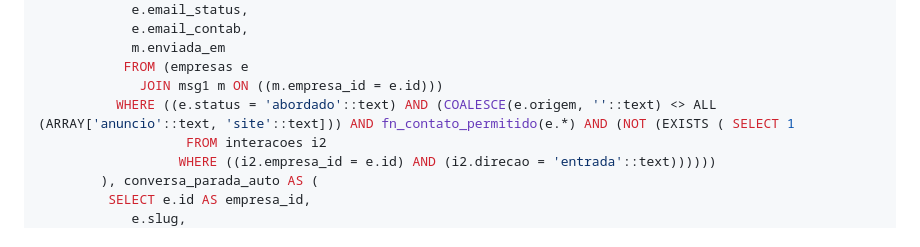
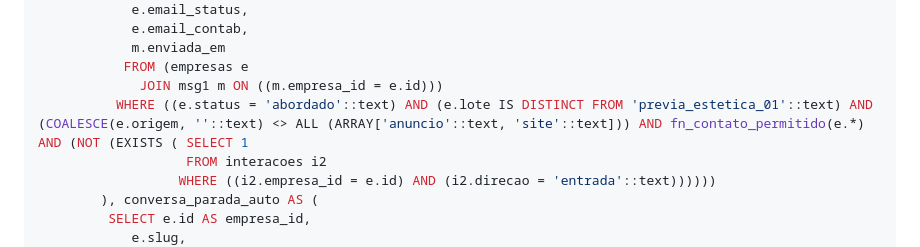
Before and after one commit to atitudesolucoesinteligentes/atitude-docs, a Markdown page: schema.md, the part around one of its changes. Rendered like a GitHub page.

Commit message:
chore: atualiza schema.md (2026-08-26)

```diff
--- a/schema.md
+++ b/schema.md
@@ -1250,7 +1250,7 @@
             m.enviada_em
            FROM (empresas e
              JOIN msg1 m ON ((m.empresa_id = e.id)))
-          WHERE ((e.status = 'abordado'::text) AND (COALESCE(e.origem, ''::text) <> ALL (ARRAY['anuncio'::text, 'site'::text])) AND fn_contato_permitido(e.*) AND (NOT (EXISTS ( SELECT 1
+          WHERE ((e.status = 'abordado'::text) AND (e.lote IS DISTINCT FROM 'previa_estetica_01'::text) AND (COALESCE(e.origem, ''::text) <> ALL (ARRAY['anuncio'::text, 'site'::text])) AND fn_contato_permitido(e.*) AND (NOT (EXISTS ( SELECT 1
                    FROM interacoes i2
                   WHERE ((i2.empresa_id = e.id) AND (i2.direcao = 'entrada'::text))))))
         ), conversa_parada_auto AS (
```
Also changed, not shown: other parts of schema.md (+1 -1 lines).
